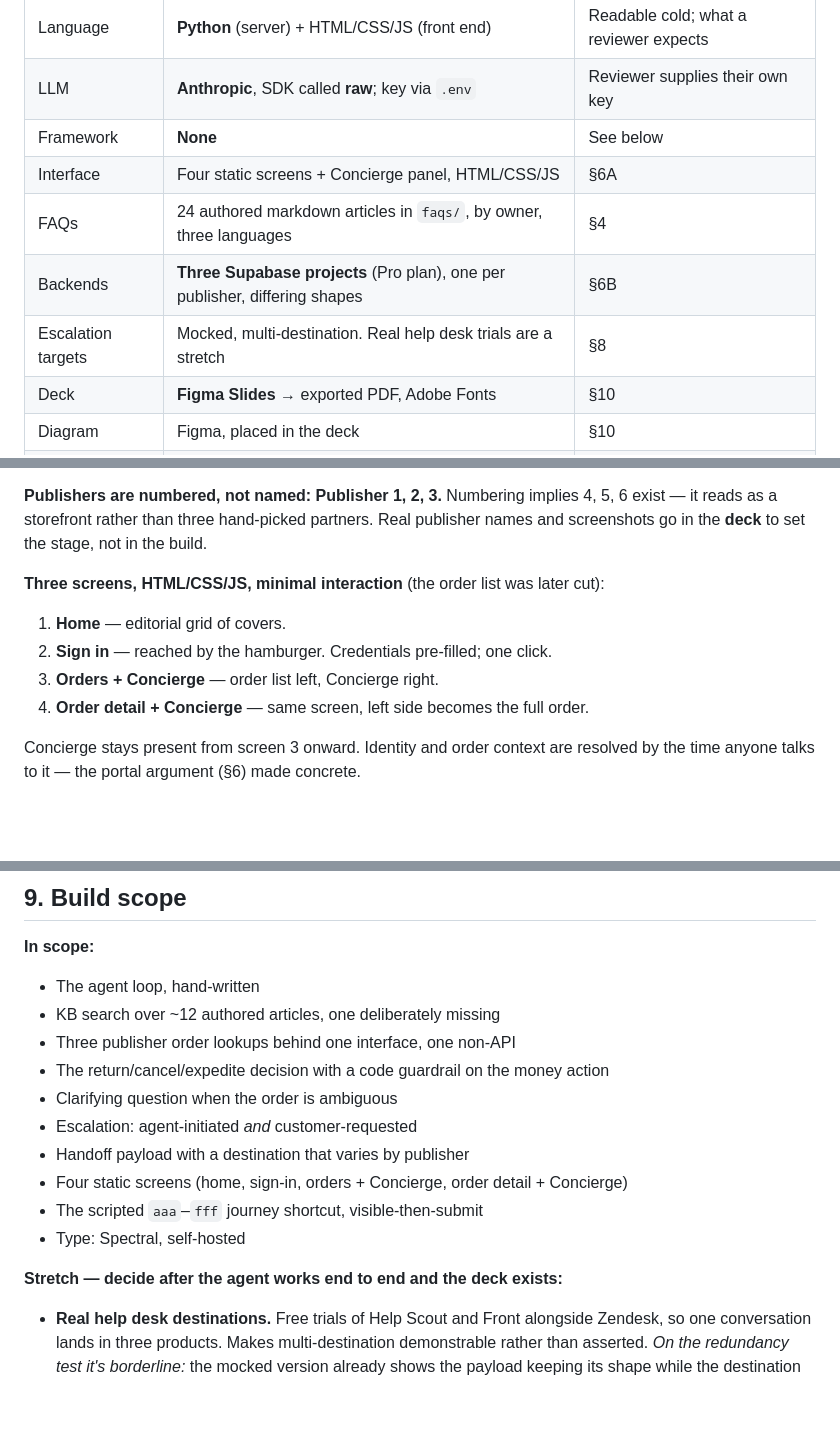
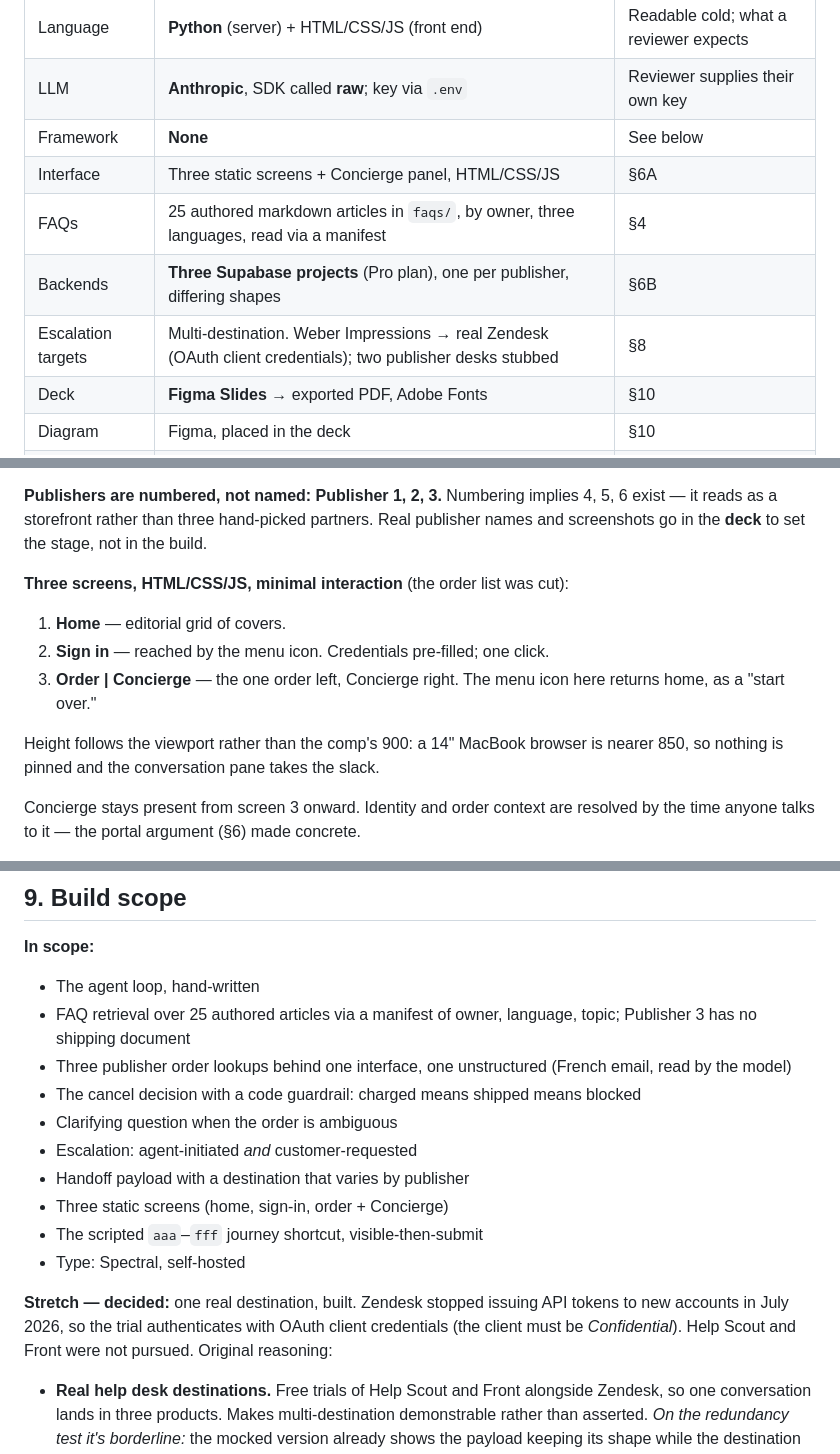
Before and after one commit to kiranmaxweber/weber-impressions, a Markdown page: docs/decisions.md, 3 parts joined by grey strips. GitHub-like rendering; blank space fills up the shorter version.

```diff
--- a/docs/decisions.md
+++ b/docs/decisions.md
@@ -75,10 +75,10 @@ loaded. The "one place" is the repo, not a transcript.
 | Language | **Python** (server) + HTML/CSS/JS (front end) | Readable cold; what a reviewer expects |
 | LLM | **Anthropic**, SDK called **raw**; key via `.env` | Reviewer supplies their own key |
 | Framework | **None** | See below |
-| Interface | Four static screens + Concierge panel, HTML/CSS/JS | §6A |
-| FAQs | 24 authored markdown articles in `faqs/`, by owner, three languages | §4 |
+| Interface | Three static screens + Concierge panel, HTML/CSS/JS | §6A |
+| FAQs | 25 authored markdown articles in `faqs/`, by owner, three languages, read via a manifest | §4 |
 | Backends | **Three Supabase projects** (Pro plan), one per publisher, differing shapes | §6B |
-| Escalation targets | Mocked, multi-destination. Real help desk trials are a stretch | §8 |
+| Escalation targets | Multi-destination. Weber Impressions → real Zendesk (OAuth client credentials); two publisher desks stubbed | §8 |
 | Deck | **Figma Slides** → exported PDF, Adobe Fonts | §10 |
 | Diagram | Figma, placed in the deck | §10 |
 | Delivery | GitHub repo + README script; recording optional | §11 |
@@ -275,12 +275,15 @@ read the brief.
 — it reads as a storefront rather than three hand-picked partners. Real publisher names and
 screenshots go in the **deck** to set the stage, not in the build.
 
-**Three screens, HTML/CSS/JS, minimal interaction** (the order list was later cut):
+**Three screens, HTML/CSS/JS, minimal interaction** (the order list was cut):
 
 1. **Home** — editorial grid of covers.
-2. **Sign in** — reached by the hamburger. Credentials pre-filled; one click.
-3. **Orders + Concierge** — order list left, Concierge right.
-4. **Order detail + Concierge** — same screen, left side becomes the full order.
+2. **Sign in** — reached by the menu icon. Credentials pre-filled; one click.
+3. **Order | Concierge** — the one order left, Concierge right. The menu icon here returns
+   home, as a "start over."
+
+Height follows the viewport rather than the comp's 900: a 14" MacBook browser is nearer
+850, so nothing is pinned and the conversation pane takes the slack.
 
 Concierge stays present from screen 3 onward. Identity and order context are resolved by
 the time anyone talks to it — the portal argument (§6) made concrete.
@@ -545,17 +551,19 @@ and here's the business where that trade is correct.
 **In scope:**
 
 - The agent loop, hand-written
-- KB search over ~12 authored articles, one deliberately missing
-- Three publisher order lookups behind one interface, one non-API
-- The return/cancel/expedite decision with a code guardrail on the money action
+- FAQ retrieval over 25 authored articles via a manifest of owner, language, topic; Publisher 3 has no shipping document
+- Three publisher order lookups behind one interface, one unstructured (French email, read by the model)
+- The cancel decision with a code guardrail: charged means shipped means blocked
 - Clarifying question when the order is ambiguous
 - Escalation: agent-initiated *and* customer-requested
 - Handoff payload with a destination that varies by publisher
-- Four static screens (home, sign-in, orders + Concierge, order detail + Concierge)
+- Three static screens (home, sign-in, order + Concierge)
 - The scripted `aaa`–`fff` journey shortcut, visible-then-submit
 - Type: Spectral, self-hosted
 
-**Stretch — decide after the agent works end to end and the deck exists:**
+**Stretch — decided:** one real destination, built. Zendesk stopped issuing API tokens to
+new accounts in July 2026, so the trial authenticates with OAuth client credentials (the
+client must be *Confidential*). Help Scout and Front were not pursued. Original reasoning:
 
 - **Real help desk destinations.** Free trials of Help Scout and Front alongside Zendesk, so
   one conversation lands in three products. Makes multi-destination demonstrable rather than
```
Also changed, not shown: other parts of docs/decisions.md (+36 -13 lines).
